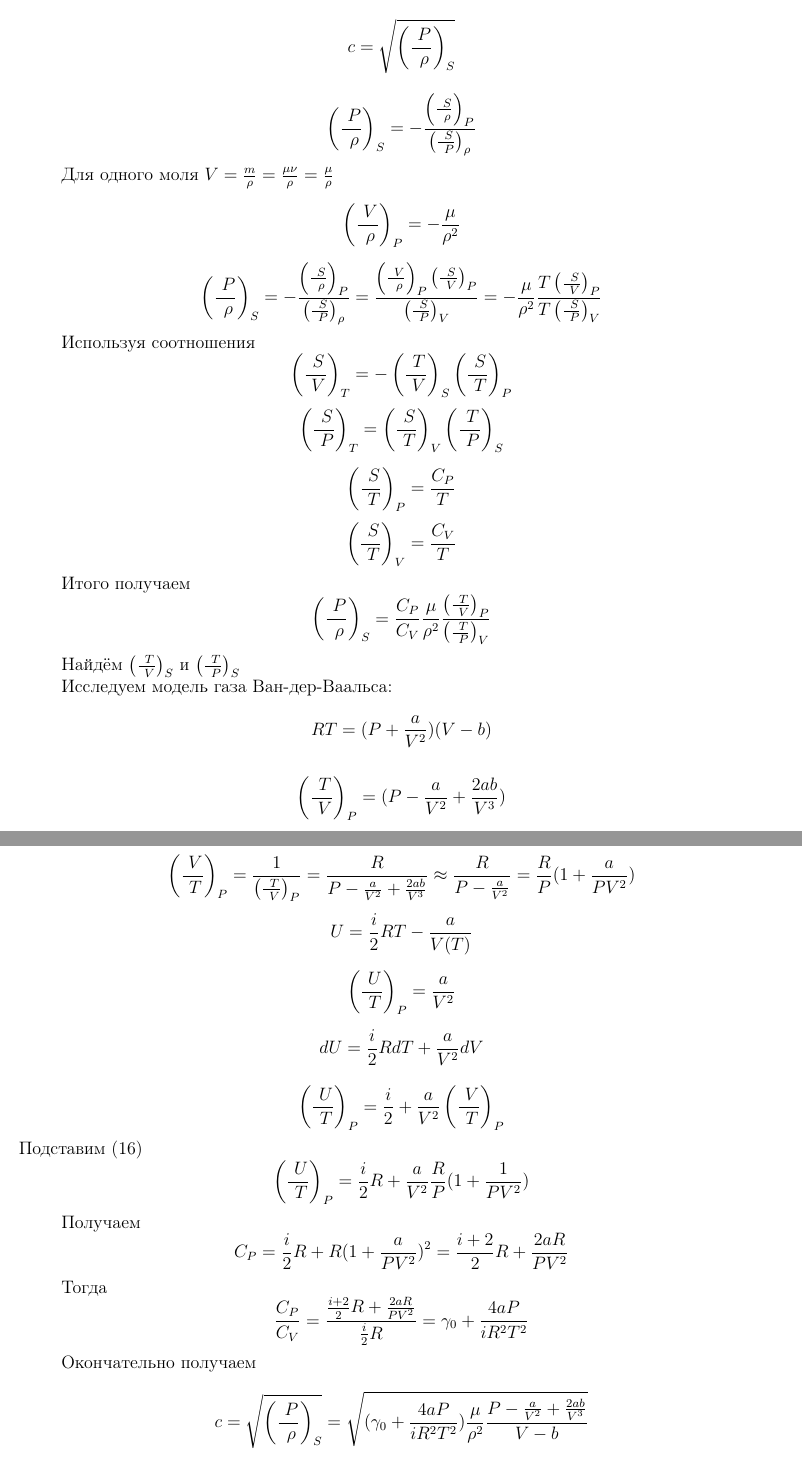
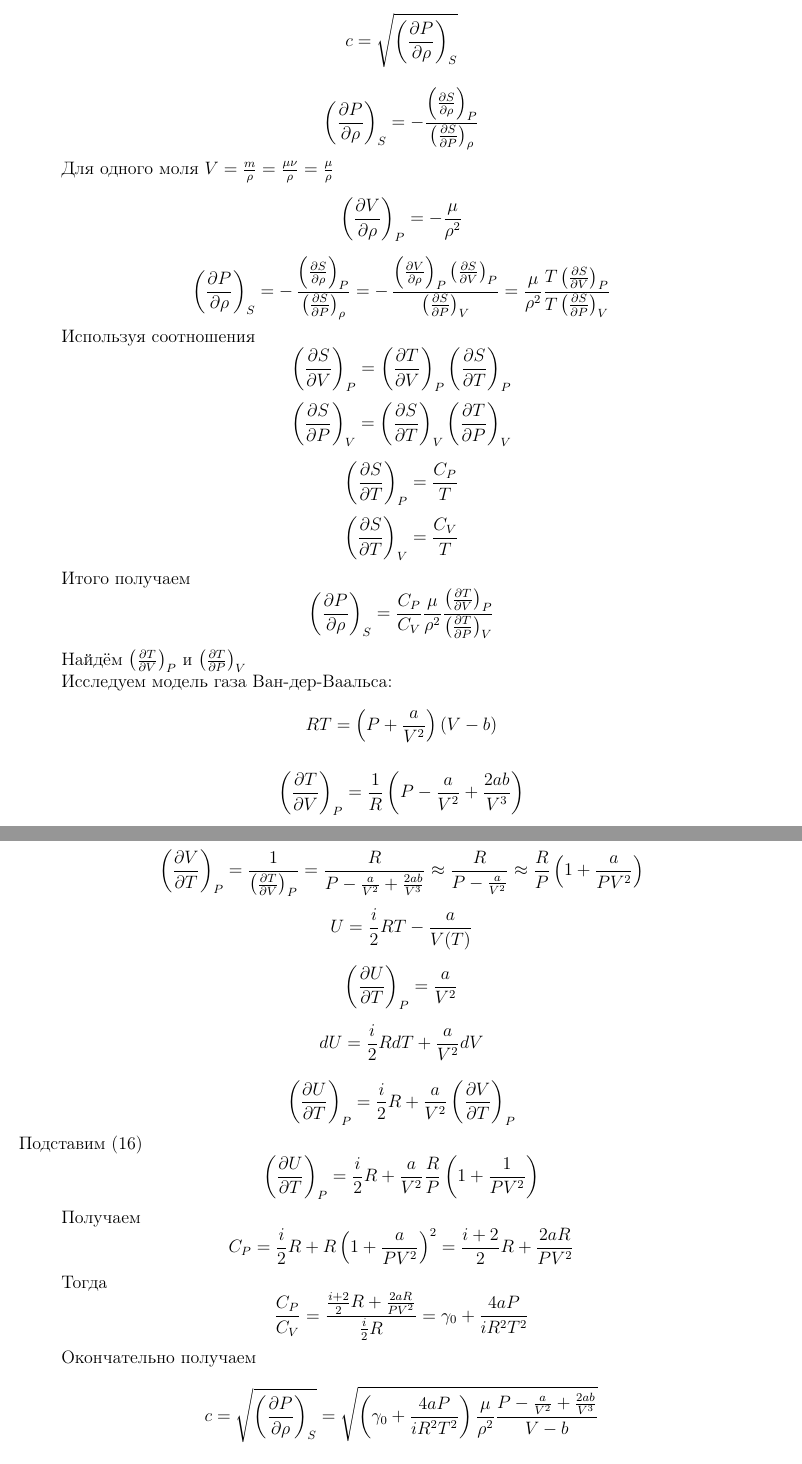
Before and after one commit to QuantumElectrician/genphys_Thermodynamics, a LaTeX document (Best project ever.tex): two parts of pages 13 and 14 of 15, joined at a grey line, cut so that both start at the same text. Compiled offline with pdfLaTeX.

Commit message:
Final version

```diff
--- a/Best project ever.tex
+++ b/Best project ever.tex
@@ -329,57 +329,57 @@ $$\sigma_v = \sqrt{\sigma_k^2 + \sigma_L^2}$$
 \section{Вывод теоретической модели}
 Скорость звука в газе определяется по формуле
 \begin{equation}
-    c = \sqrt{\left ( \frac{\ P}{\ \rho}\right )_S}
+	c = \sqrt{\left ( \frac{\partial P}{\partial \rho}\right )_S}
 \end{equation}
 
 \begin{equation}
- \left ( \frac{\ P}{\ \rho}\right )_S = - \frac{\left ( \frac{\ S}{\ \rho}\right )_P}{\left ( \frac{\ S}{\ P}\right )_\rho}
+	\left ( \frac{\partial P}{\partial \rho}\right )_S = - \frac{\left ( \frac{\partial S}{\partial \rho}\right )_P}{\left ( \frac{\partial S}{\partial P}\right )_\rho}
 \end{equation}
 
 Для одного моля $V = \frac{m}{\rho} = \frac{\mu \nu}{\rho} = \frac{\mu}{\rho}$
 
 \begin{equation}
- \left ( \frac{\ V}{\ \rho}\right )_P = - \frac{\mu}{\rho^2}
+	\left ( \frac{\partial V}{\partial \rho}\right )_P = - \frac{\mu}{\rho^2}
 \end{equation}
 
 
 \begin{equation}
-    \left ( \frac{\ P}{\ \rho}\right )_S = - \frac{\left ( \frac{\ S}{\ \rho}\right )_P}{\left ( \frac{\ S}{\ P}\right )_\rho} = \frac{\left ( \frac{\ V}{\ \rho}\right )_P \left ( \frac{\ S}{\ V}\right )_P}{\left ( \frac{\ S}{\ P}\right )_V} = - \frac{\mu}{\rho^2} \frac{T \left ( \frac{\ S}{\ V}\right )_P}{T \left ( \frac{\ S}{\ P}\right )_V}
+	\left ( \frac{\partial P}{\partial \rho}\right )_S = - \,  \frac{\left ( \frac{\partial S}{\partial \rho}\right )_P}{\left ( \frac{\partial S}{\partial P}\right )_\rho} = - \, \frac{\left ( \frac{\partial V}{\partial \rho}\right )_P \left ( \frac{\partial S}{\partial V}\right )_P}{\left ( \frac{\partial S}{\partial P}\right )_V} = \frac{\mu}{\rho^2} \frac{T \left ( \frac{\partial S}{\partial V}\right )_P}{T \left ( \frac{\partial S}{\partial P}\right )_V}
 \end{equation}
 
 Используя соотношения
 \begin{equation}
-    \left ( \frac{\ S}{\ V}\right )_T = - \left ( \frac{\ T}{\ V}\right )_S \left ( \frac{\ S}{\ T}\right )_P
+	\left ( \frac{\partial S}{\partial V}\right )_P =  \left ( \frac{\partial T}{\partial V}\right )_P \left ( \frac{\partial S}{\partial T}\right )_P
 \end{equation}
 \begin{equation}
-    \left ( \frac{\ S}{\ P}\right )_T = \left ( \frac{\ S}{\ T}\right )_V \left ( \frac{\ T}{\ P}\right )_S
+	\left ( \frac{\partial S}{\partial P}\right )_V = \left ( \frac{\partial S}{\partial T}\right )_V \left ( \frac{\partial T}{\partial P}\right )_V
 \end{equation}
 
 \begin{equation}
-    \left ( \frac{\ S}{\ T}\right )_P = \frac{C_P}{T}
+	\left ( \frac{\partial S}{\partial T}\right )_P = \frac{C_P}{T}
 \end{equation}
 \begin{equation}
-    \left ( \frac{\ S}{\ T}\right )_V = \frac{C_V}{T}
+	\left ( \frac{\partial S}{\partial T}\right )_V = \frac{C_V}{T}
 \end{equation}
 
 Итого получаем
 \begin{equation}
-\left ( \frac{\ P}{\ \rho}\right )_S = \frac{C_P}{C_V} \frac{\mu}{\rho^2}\frac{\left ( \frac{\ T}{\ V}\right )_P}{\left ( \frac{\ T}{\ P}\right )_V}
+	\left ( \frac{\partial P}{\partial \rho}\right )_S = \frac{C_P}{C_V} \frac{\mu}{\rho^2}\frac{\left ( \frac{\partial T}{\partial V}\right )_P}{\left ( \frac{\partial T}{\partial P}\right )_V}
 \end{equation}
 
-Найдём $\left ( \frac{\ T}{\ V}\right )_S$ и $\left ( \frac{\ T}{\ P}\right )_S$
+Найдём $\left ( \frac{\partial T}{\partial V}\right )_P$ и $\left ( \frac{\partial T}{\partial P}\right )_V$
 
 Исследуем модель газа Ван-дер-Ваальса:
 \begin{equation}
-RT = (P + \frac{a}{V^2})(V - b)
+	RT = \left(P + \frac{a}{V^2}\right)(V - b)
 \end{equation}
 
 \begin{equation}
-\left ( \frac{\ T}{\ V}\right )_P = (P - \frac{a}{V^2} + \frac{2ab}{V^3})
+	\left ( \frac{\partial T}{\partial V}\right )_P = \frac{1}{R} \left(P - \frac{a}{V^2} + \frac{2ab}{V^3}\right)
 \end{equation}
 
 \begin{equation}
-\left ( \frac{\ T}{\ P}\right )_V = \frac{V - b}{R}
+	\left ( \frac{\partial T}{\partial P}\right )_V = \frac{V - b}{R}
 \end{equation}
 
 \begin{equation}
@@ -396,42 +396,42 @@ C_V = \frac{i}{2}R
 \end{equation}
 
 \begin{equation}
-\left ( \frac{\ V}{\ T}\right )_P = \frac{1}{\left ( \frac{\ T}{\ V}\right )_P} = \frac{R}{P - \frac{a}{V^2} + \frac{2ab}{V^3}} \approx \frac{R}{P - \frac{a}{V^2}} = \frac{R}{P}(1 + \frac{a}{PV^2})
+	\left ( \frac{\partial V}{\partial T}\right )_P = \frac{1}{\left ( \frac{\partial T}{\partial V}\right )_P} = \frac{R}{P - \frac{a}{V^2} + \frac{2ab}{V^3}} \approx \frac{R}{P - \frac{a}{V^2}} \approx \frac{R}{P}\left(1 + \frac{a}{PV^2}\right)
 \end{equation}
 
 \begin{equation}
-U = \frac{i}{2}RT - \frac{a}{V(T)}
+	U = \frac{i}{2}RT - \frac{a}{V(T)}
 \end{equation}
 
 \begin{equation}
-\left ( \frac{\ U}{\ T}\right )_P = \frac{a}{V^2}
+	\left ( \frac{\partial U}{\partial T}\right )_P = \frac{a}{V^2}
 \end{equation}
 
 \begin{equation}
-dU = \frac{i}{2}RdT + \frac{a}{V^2}dV
+	dU = \frac{i}{2}RdT + \frac{a}{V^2}dV
 \end{equation}
 
 \begin{equation}
-\left ( \frac{\ U}{\ T}\right )_P = \frac{i}{2} + \frac{a}{V^2}\left ( \frac{\ V}{\ T}\right )_P
+	\left ( \frac{\partial U}{\partial T}\right )_P = \frac{i}{2}R + \frac{a}{V^2}\left ( \frac{\partial V}{\partial T}\right )_P
 \end{equation}
 Подставим (16)
 \begin{equation}
-\left ( \frac{\ U}{\ T}\right )_P = \frac{i}{2}R + \frac{a}{V^2}\frac{R}{P}(1 + \frac{1}{PV^2})
+	\left ( \frac{\partial U}{\partial T}\right )_P = \frac{i}{2}R + \frac{a}{V^2}\frac{R}{P}\left(1 + \frac{1}{PV^2}\right)
 \end{equation}
 
 Получаем
 \begin{equation}
-C_P = \frac{i}{2}R + R(1 + \frac{a}{PV^2})^2 = \frac{i+2}{2}R + \frac{2aR}{PV^2}
+	C_P = \frac{i}{2}R + R\left(1 + \frac{a}{PV^2}\right)^2 = \frac{i+2}{2}R + \frac{2aR}{PV^2}
 \end{equation}
 
 Тогда
 \begin{equation}
-\frac{C_P}{C_V} = \frac{\frac{i+2}{2}R + \frac{2aR}{PV^2}}{\frac{i}{2}R} = \gamma_0 + \frac{4aP}{iR^2T^2}
+	\frac{C_P}{C_V} = \frac{\frac{i+2}{2}R + \frac{2aR}{PV^2}}{\frac{i}{2}R} = \gamma_0 + \frac{4aP}{iR^2T^2}
 \end{equation}
 
 Окончательно получаем
 \begin{equation}
-c = \sqrt{\left ( \frac{\ P}{\ \rho}\right )_S} = \sqrt{(\gamma_0 + \frac{4aP}{iR^2T^2})\frac{\mu}{\rho^2}\frac{P - \frac{a}{V^2} + \frac{2ab}{V^3}}{V - b}}
+	c = \sqrt{\left ( \frac{\partial P}{\partial \rho}\right )_S} = \sqrt{\left(\gamma_0 + \frac{4aP}{iR^2T^2}\right)\frac{\mu}{\rho^2}\frac{P - \frac{a}{V^2} + \frac{2ab}{V^3}}{V - b}}
 \end{equation}
 
 Итого зависимость скорости звука от давления:
```
Also changed, not shown: Best project ever.tex (8 more changed lines).
